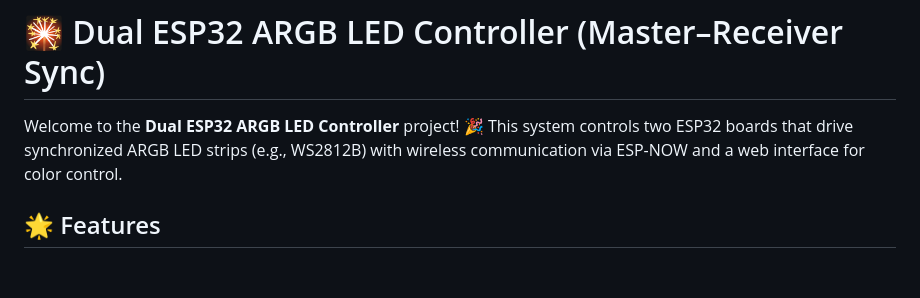
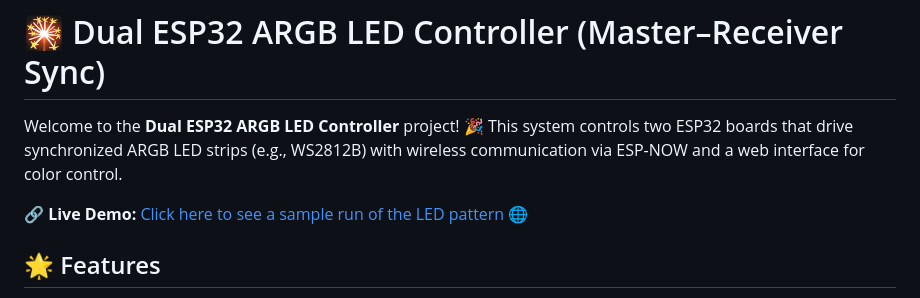
Before and after one commit to Pipisara/Two-Board-ARGB-Strip-Sync-via-ESP-NOW, a Markdown page: README.md, the part around the change. Rendered like a GitHub page; blank space fills up the shorter version.

```diff
--- a/README.md
+++ b/README.md
@@ -1,6 +1,8 @@
 # 🎇 Dual ESP32 ARGB LED Controller (Master–Receiver Sync)
 
 Welcome to the **Dual ESP32 ARGB LED Controller** project! 🎉 This system controls two ESP32 boards that drive synchronized ARGB LED strips (e.g., WS2812B) with wireless communication via ESP-NOW and a web interface for color control.
+
+🔗 **Live Demo:** [Click here to see a sample run of the LED pattern]( https://pipisara.github.io/Two-Board-ARGB-Strip-Sync-via-ESP-NOW/) 🌐
 
 ## 🌟 Features
 
```
